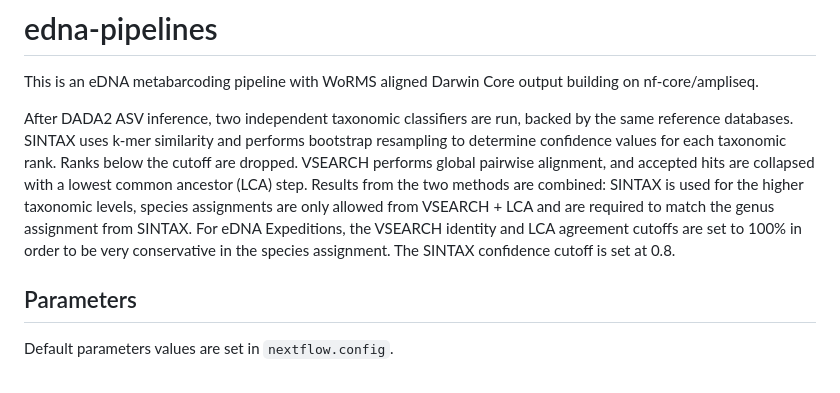
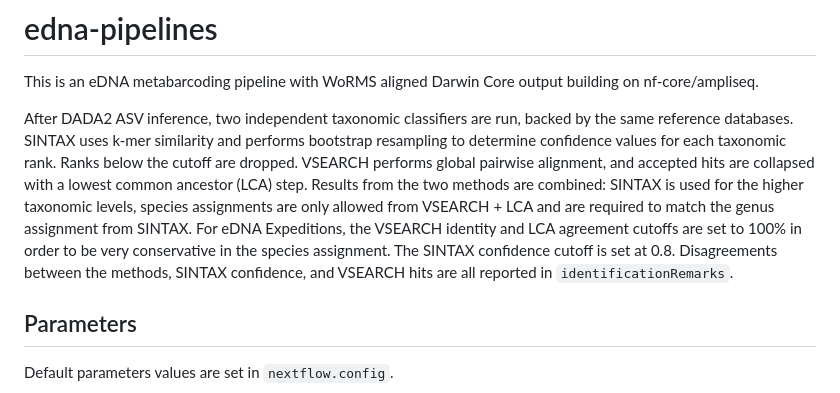
Before and after one commit to iobis/edna-pipelines, a Markdown page: README.md, the part around the change. Drawn GitHub-style.

Commit message:
added taxonomic assignment info

```diff
--- a/README.md
+++ b/README.md
@@ -2,7 +2,7 @@
 
 This is an eDNA metabarcoding pipeline with WoRMS aligned Darwin Core output building on nf-core/ampliseq.
 
-After DADA2 ASV inference, two independent taxonomic classifiers are run, backed by the same reference databases. SINTAX uses k-mer similarity and performs bootstrap resampling to determine confidence values for each taxonomic rank. Ranks below the cutoff are dropped. VSEARCH performs global pairwise alignment, and accepted hits are collapsed with a lowest common ancestor (LCA) step. Results from the two methods are combined: SINTAX is used for the higher taxonomic levels, species assignments are only allowed from VSEARCH + LCA and are required to match the genus assignment from SINTAX. For eDNA Expeditions, the VSEARCH identity and LCA agreement cutoffs are set to 100% in order to be very conservative in the species assignment. The SINTAX confidence cutoff is set at 0.8.
+After DADA2 ASV inference, two independent taxonomic classifiers are run, backed by the same reference databases. SINTAX uses k-mer similarity and performs bootstrap resampling to determine confidence values for each taxonomic rank. Ranks below the cutoff are dropped. VSEARCH performs global pairwise alignment, and accepted hits are collapsed with a lowest common ancestor (LCA) step. Results from the two methods are combined: SINTAX is used for the higher taxonomic levels, species assignments are only allowed from VSEARCH + LCA and are required to match the genus assignment from SINTAX. For eDNA Expeditions, the VSEARCH identity and LCA agreement cutoffs are set to 100% in order to be very conservative in the species assignment. The SINTAX confidence cutoff is set at 0.8. Disagreements between the methods, SINTAX confidence, and VSEARCH hits are all reported in `identificationRemarks`.
 
 ## Parameters
 
```
